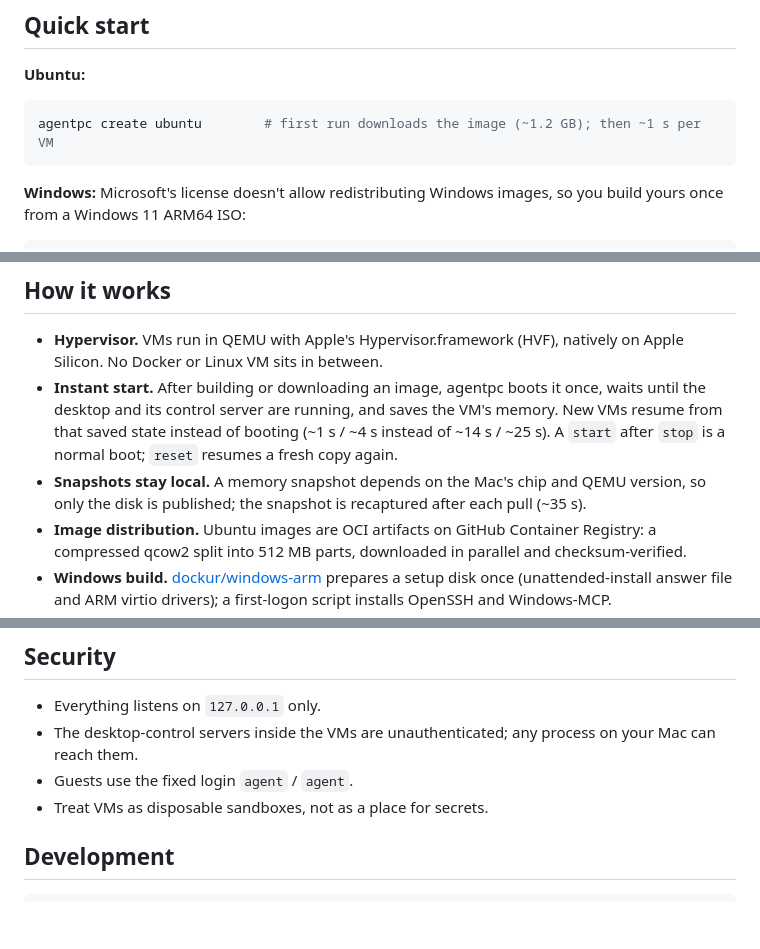
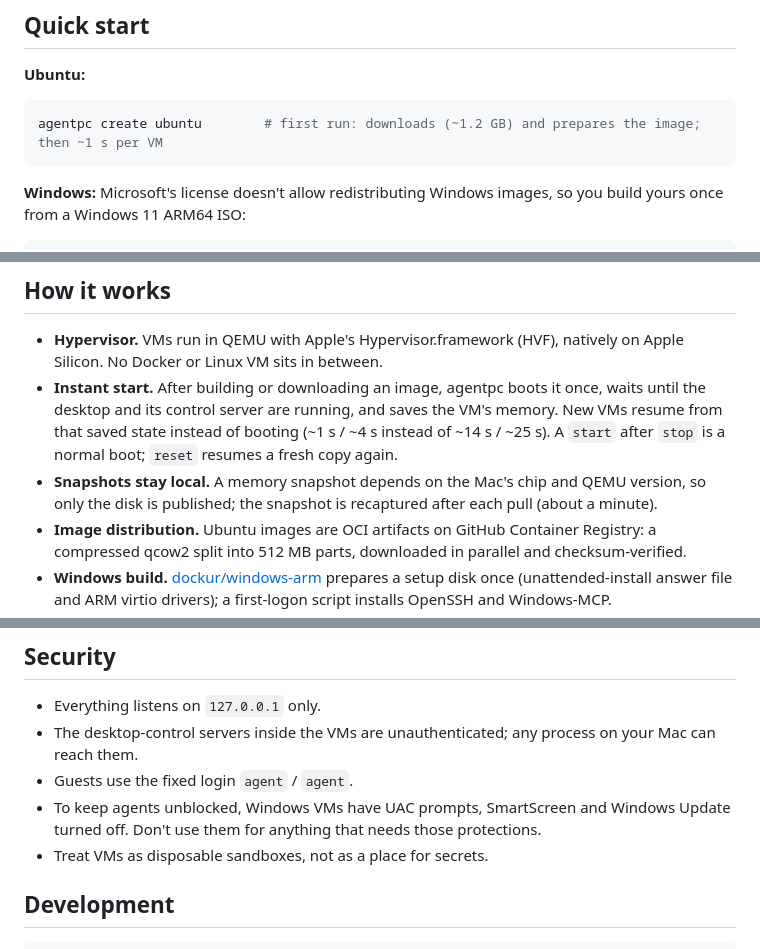
Before and after one commit to pawanpaudel93/agentpc, a Markdown page: README.md, 3 parts joined by grey strips. Drawn GitHub-style; blank space fills up the shorter version.

````diff
--- a/README.md
+++ b/README.md
@@ -84,7 +88,7 @@ To build from source instead, see [Development](#development).
 **Ubuntu:**
 
 ```sh
-agentpc create ubuntu        # first run downloads the image (~1.2 GB); then ~1 s per VM
+agentpc create ubuntu        # first run: downloads (~1.2 GB) and prepares the image; then ~1 s per VM
 ```
 
 **Windows:** Microsoft's license doesn't allow redistributing Windows images, so you build
@@ -268,7 +272,7 @@ The guest login is `agent` / `agent`.
   resume from that saved state instead of booting (~1 s / ~4 s instead of ~14 s / ~25 s). A
   `start` after `stop` is a normal boot; `reset` resumes a fresh copy again.
 - **Snapshots stay local.** A memory snapshot depends on the Mac's chip and QEMU version, so
-  only the disk is published; the snapshot is recaptured after each pull (~35 s).
+  only the disk is published; the snapshot is recaptured after each pull (about a minute).
 - **Image distribution.** Ubuntu images are OCI artifacts on GitHub Container Registry: a
   compressed qcow2 split into 512 MB parts, downloaded in parallel and checksum-verified.
 - **Windows build.** [dockur/windows-arm](https://github.com/dockur/windows-arm) prepares a setup
@@ -299,6 +303,8 @@ The guest login is `agent` / `agent`.
 - The desktop-control servers inside the VMs are unauthenticated; any process on your Mac can
   reach them.
 - Guests use the fixed login `agent` / `agent`.
+- To keep agents unblocked, Windows VMs have UAC prompts, SmartScreen and Windows Update turned
+  off. Don't use them for anything that needs those protections.
 - Treat VMs as disposable sandboxes, not as a place for secrets.
 
 ## Development
````
Also changed, not shown: other parts of README.md (+19 -15 lines).
